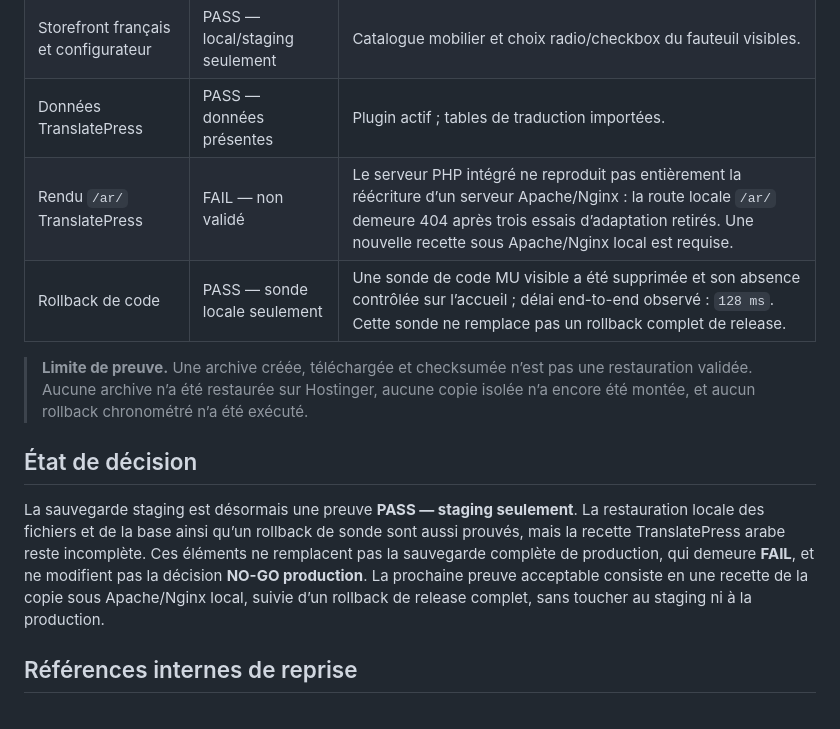
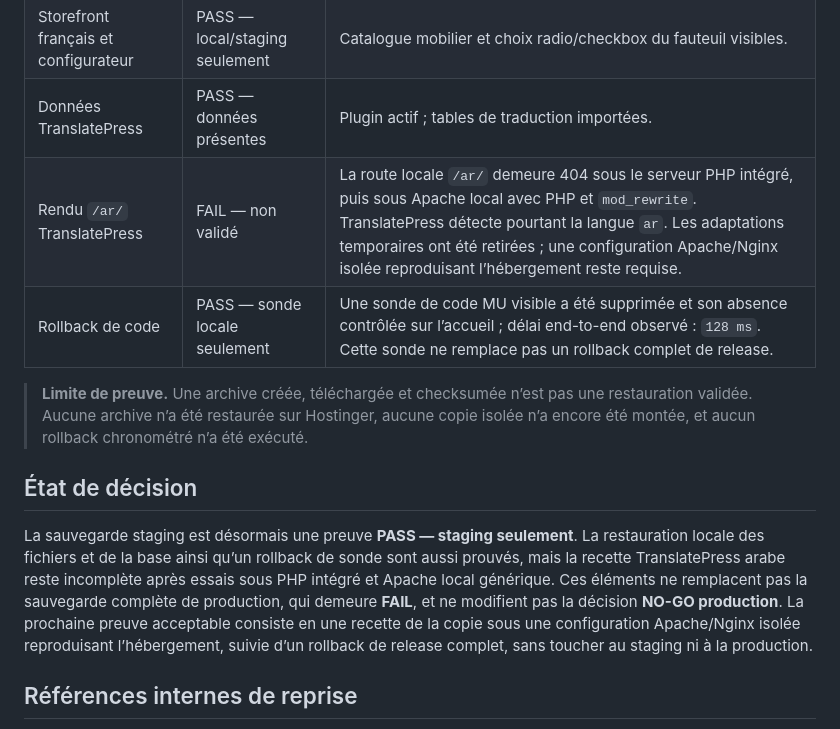
Before and after one commit to bellaminekiki28-lang/keleva-woocommerce-suite-handover, a Markdown page: private-evidence-index/HOSTINGER-STAGING-DUPLICATOR-BACKUP-PROOF-2026-08-27.md, the part around the change. Rendered like a GitHub page.

Commit message:
docs: clarify local Arabic restore validation gap

```diff
--- a/private-evidence-index/HOSTINGER-STAGING-DUPLICATOR-BACKUP-PROOF-2026-08-27.md
+++ b/private-evidence-index/HOSTINGER-STAGING-DUPLICATOR-BACKUP-PROOF-2026-08-27.md
@@ -22,14 +22,14 @@ Une copie privée locale a été créée depuis cette archive sans redéployer n
 | Fichiers et base WordPress | PASS — local/staging seulement | Extraction et import terminés ; aucune écriture Hostinger. |
 | Storefront français et configurateur | PASS — local/staging seulement | Catalogue mobilier et choix radio/checkbox du fauteuil visibles. |
 | Données TranslatePress | PASS — données présentes | Plugin actif ; tables de traduction importées. |
-| Rendu `/ar/` TranslatePress | FAIL — non validé | Le serveur PHP intégré ne reproduit pas entièrement la réécriture d’un serveur Apache/Nginx : la route locale `/ar/` demeure 404 après trois essais d’adaptation retirés. Une nouvelle recette sous Apache/Nginx local est requise. |
+| Rendu `/ar/` TranslatePress | FAIL — non validé | La route locale `/ar/` demeure 404 sous le serveur PHP intégré, puis sous Apache local avec PHP et `mod_rewrite`. TranslatePress détecte pourtant la langue `ar`. Les adaptations temporaires ont été retirées ; une configuration Apache/Nginx isolée reproduisant l’hébergement reste requise. |
 | Rollback de code | PASS — sonde locale seulement | Une sonde de code MU visible a été supprimée et son absence contrôlée sur l’accueil ; délai end-to-end observé : `128 ms`. Cette sonde ne remplace pas un rollback complet de release. |
 
 > **Limite de preuve.** Une archive créée, téléchargée et checksumée n’est pas une restauration validée. Aucune archive n’a été restaurée sur Hostinger, aucune copie isolée n’a encore été montée, et aucun rollback chronométré n’a été exécuté.
 
 ## État de décision
 
-La sauvegarde staging est désormais une preuve **PASS — staging seulement**. La restauration locale des fichiers et de la base ainsi qu’un rollback de sonde sont aussi prouvés, mais la recette TranslatePress arabe reste incomplète. Ces éléments ne remplacent pas la sauvegarde complète de production, qui demeure **FAIL**, et ne modifient pas la décision **NO-GO production**. La prochaine preuve acceptable consiste en une recette de la copie sous Apache/Nginx local, suivie d’un rollback de release complet, sans toucher au staging ni à la production.
+La sauvegarde staging est désormais une preuve **PASS — staging seulement**. La restauration locale des fichiers et de la base ainsi qu’un rollback de sonde sont aussi prouvés, mais la recette TranslatePress arabe reste incomplète après essais sous PHP intégré et Apache local générique. Ces éléments ne remplacent pas la sauvegarde complète de production, qui demeure **FAIL**, et ne modifient pas la décision **NO-GO production**. La prochaine preuve acceptable consiste en une recette de la copie sous une configuration Apache/Nginx isolée reproduisant l’hébergement, suivie d’un rollback de release complet, sans toucher au staging ni à la production.
 
 ## Références internes de reprise
 
```
Also changed, not shown: GO-LIVE-EVIDENCE-STATUS.md (+1 -1 lines).
